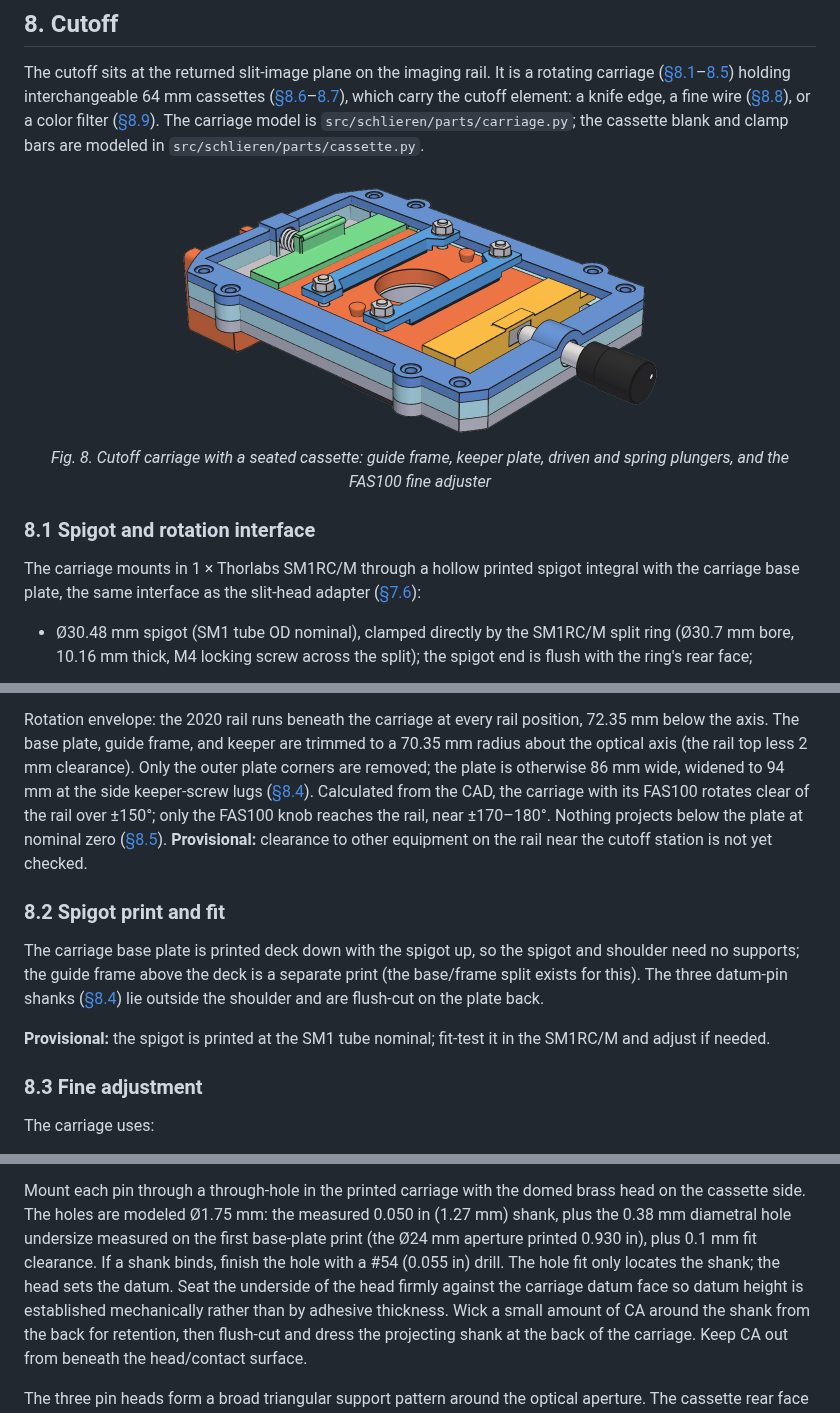
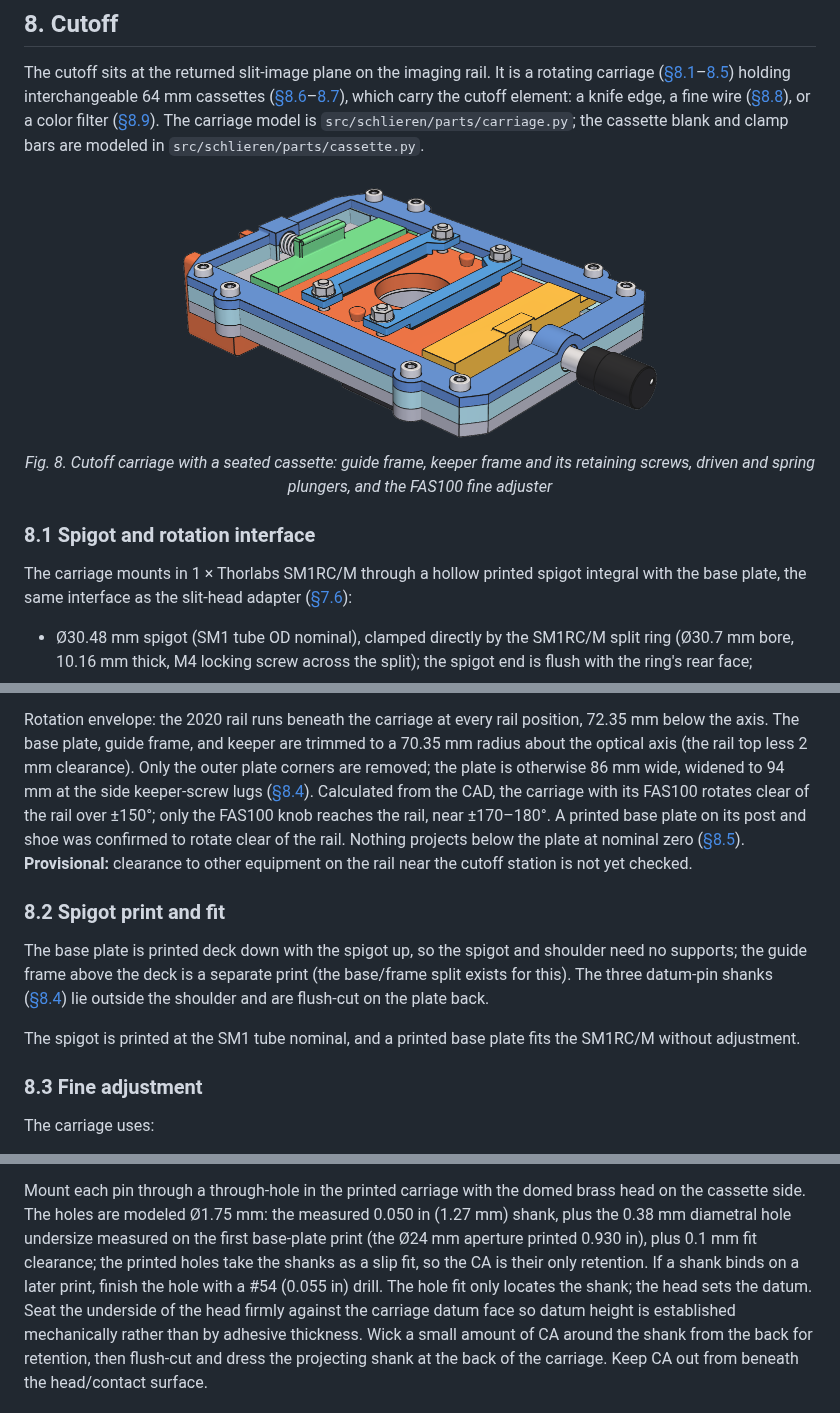
Before and after one commit to fritzm/schlieren, a Markdown page: docs/design/08-cutoff.md, 3 parts joined by grey strips. Drawn GitHub-style; pictures changed too: docs/design/figures/cutoff.png.

Commit message:
Add carriage stack hardware and datum brads to model

```diff
--- a/docs/design/08-cutoff.md
+++ b/docs/design/08-cutoff.md
@@ -9,14 +9,14 @@ blank and clamp bars are modeled in `src/schlieren/parts/cassette.py`.
 
 <p align="center">
   <img src="figures/cutoff.png" width="500" style="max-width: 90%"
-       alt="Cutoff carriage from the mirror side with a cassette seated: base plate, guide frame, keeper plate, driven and spring plungers, FAS100 adjuster, and cassette with clamp bars">
+       alt="Cutoff carriage from the mirror side with a cassette seated: base plate, guide frame, keeper frame with its eight retaining screws, driven and spring plungers, FAS100 adjuster, and cassette with clamp bars">
   <br>
-  <em>Fig. 8. Cutoff carriage with a seated cassette: guide frame, keeper plate, driven and spring plungers, and the FAS100 fine adjuster</em>
+  <em>Fig. 8. Cutoff carriage with a seated cassette: guide frame, keeper frame and its retaining screws, driven and spring plungers, and the FAS100 fine adjuster</em>
 </p>
 
 ### 8.1 Spigot and rotation interface
 
-The carriage mounts in 1 × Thorlabs SM1RC/M through a hollow printed spigot integral with the carriage base
+The carriage mounts in 1 × Thorlabs SM1RC/M through a hollow printed spigot integral with the base
 plate, the same interface as the slit-head adapter
 ([§7.6](07-source-slit.md#76-rotation-mount-and-clearances)):
 
@@ -57,18 +57,18 @@ Rotation envelope: the 2020 rail runs beneath the carriage at every rail positio
 The base plate, guide frame, and keeper are trimmed to a 70.35 mm radius about the optical axis (the rail top
 less 2 mm clearance). Only the outer plate corners are removed; the plate is otherwise 86 mm wide, widened to
 94 mm at the side keeper-screw lugs ([§8.4](#84-cassette-seating)). Calculated from the CAD, the carriage with
-its FAS100 rotates clear of the rail over ±150°; only the FAS100 knob reaches the rail, near ±170–180°.
+its FAS100 rotates clear of the rail over ±150°; only the FAS100 knob reaches the rail, near ±170–180°. A
+printed base plate on its post and shoe was confirmed to rotate clear of the rail.
 Nothing projects below the plate at nominal zero ([§8.5](#85-spring-seating-and-retraction)). **Provisional:**
 clearance to other equipment on the rail near the cutoff station is not yet checked.
 
 ### 8.2 Spigot print and fit
 
-The carriage base plate is printed deck down with the spigot up, so the spigot and shoulder need no
+The base plate is printed deck down with the spigot up, so the spigot and shoulder need no
 supports; the guide frame above the deck is a separate print (the base/frame split exists for this). The three
 datum-pin shanks ([§8.4](#84-cassette-seating)) lie outside the shoulder and are flush-cut on the plate back.
 
-**Provisional:** the spigot is printed at the SM1 tube nominal; fit-test it in the SM1RC/M and adjust if
-needed.
+The spigot is printed at the SM1 tube nominal, and a printed base plate fits the SM1RC/M without adjustment.
 
 ### 8.3 Fine adjustment
 
@@ -143,7 +143,8 @@ smooth shank and 1/8 in (3.18 mm) domed head.
 Mount each pin through a through-hole in the printed carriage with the domed brass head on the cassette side.
 The holes are modeled Ø1.75 mm: the measured 0.050 in (1.27 mm) shank, plus the 0.38 mm diametral hole
 undersize measured on the first base-plate print (the Ø24 mm aperture printed 0.930 in), plus 0.1 mm fit
-clearance. If a shank binds, finish the hole with a #54 (0.055 in) drill. The hole fit only locates the shank; the head sets the datum. Seat the underside of the head firmly against the carriage datum face so datum height is
+clearance; the printed holes take the shanks as a slip fit, so the CA is their only retention. If a shank binds on a later print, finish the hole with a
+#54 (0.055 in) drill. The hole fit only locates the shank; the head sets the datum. Seat the underside of the head firmly against the carriage datum face so datum height is
 established mechanically rather than by adhesive thickness. Wick a small amount of CA around the shank from
 the back for retention, then flush-cut and dress the projecting shank at the back of the carriage. Keep CA out
 from beneath the head/contact surface.
```
Also changed, not shown: docs/design/05-post-support.md (+1 -1 lines), docs/design/11-open-work.md (+3 -2 lines), 7 other files.
